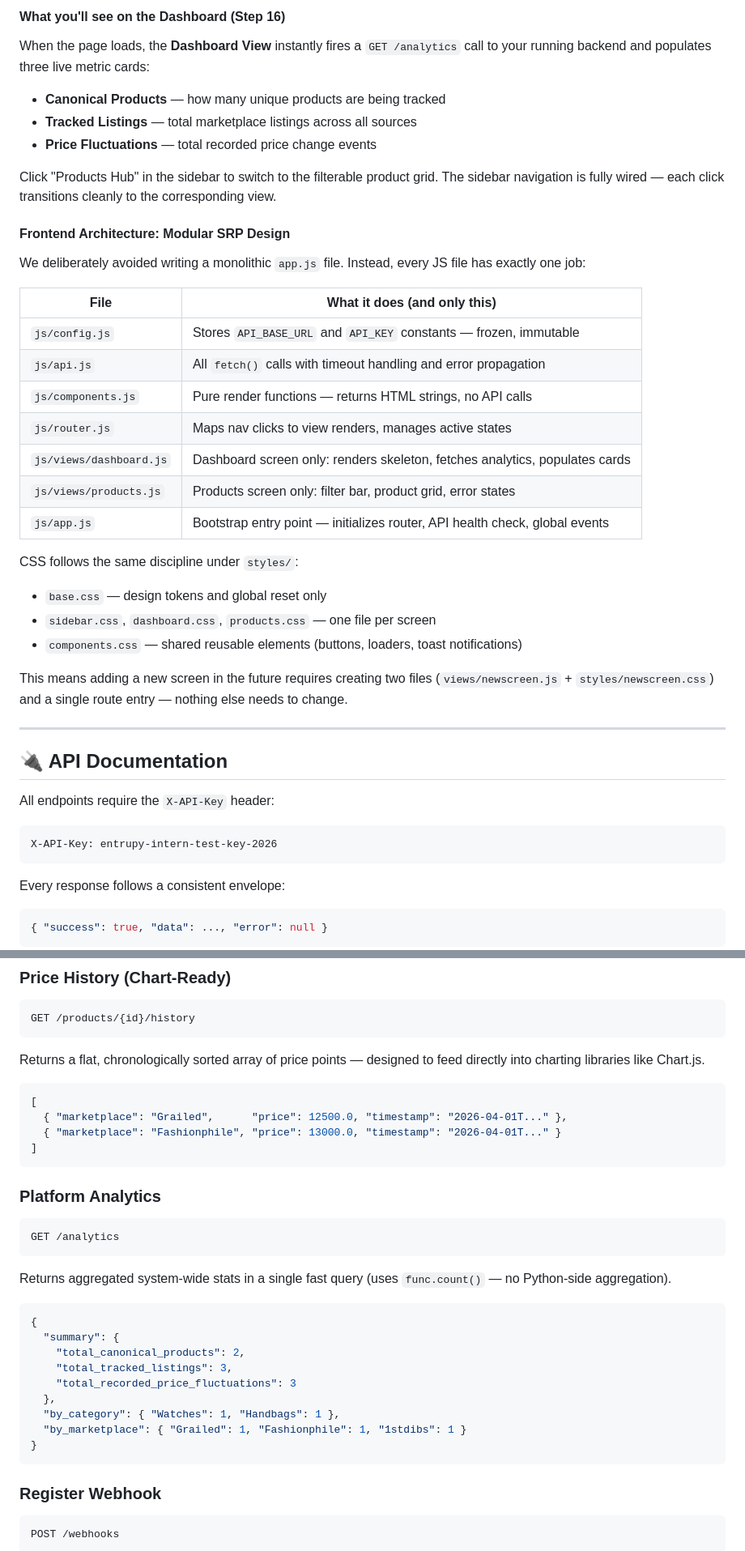
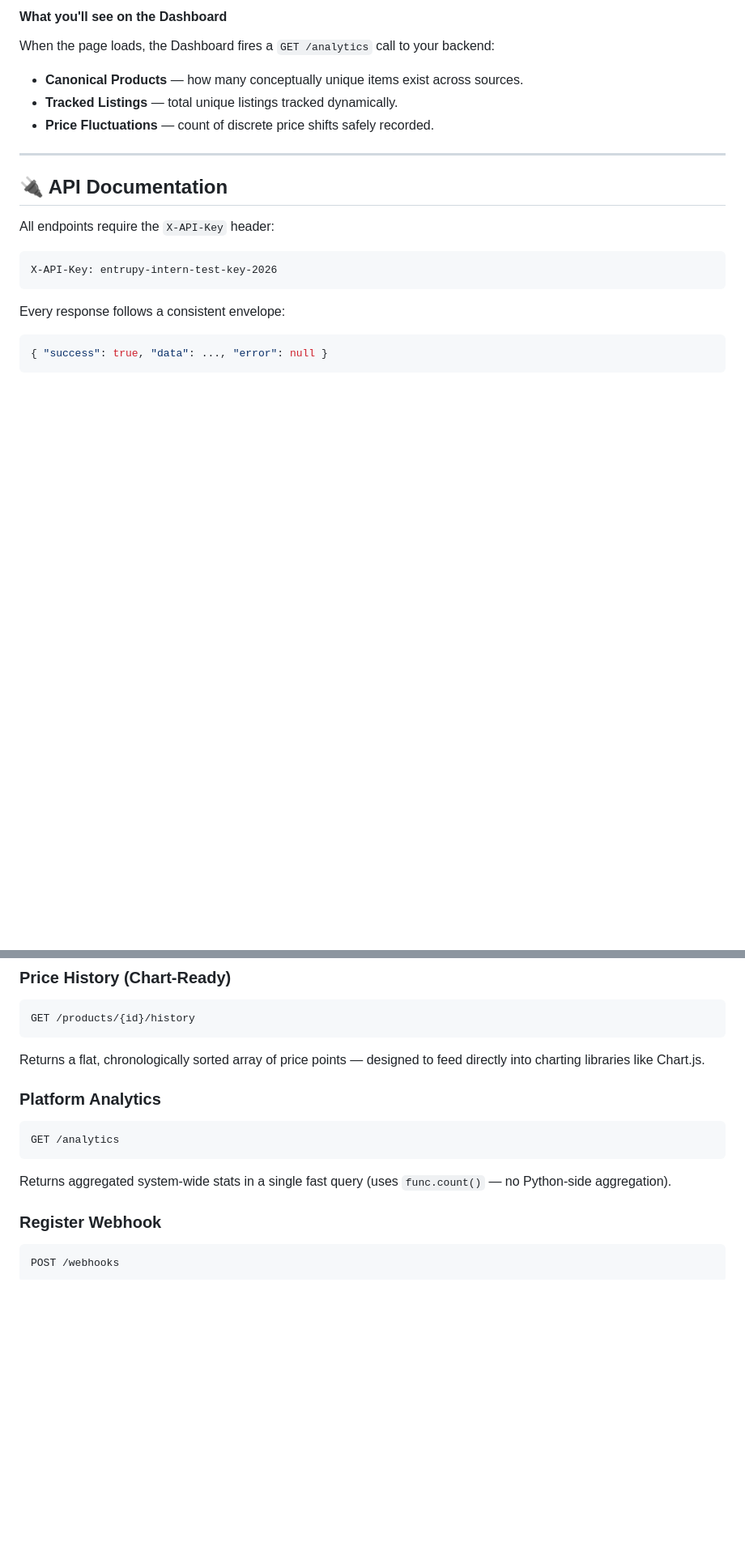
Before and after one commit to arihantjain2005/product_price_monitoring_system, a Markdown page: README.md, 2 parts joined by grey strips. Shown at 81% size. GitHub-like rendering; blank space fills up the shorter version.

````diff
--- a/README.md
+++ b/README.md
@@ -130,32 +126,8 @@ You'll see a dark-mode executive dashboard that immediately pulls live stats fro
-#### What you'll see on the Dashboard (Step 16)
-When the page loads, the **Dashboard View** instantly fires a `GET /analytics` call to your running backend and populates three live metric cards:
-
-- **Canonical Products** — how many unique products are being tracked
-- **Tracked Listings** — total marketplace listings across all sources
-- **Price Fluctuations** — total recorded price change events
-
-Click "Products Hub" in the sidebar to switch to the filterable product grid. The sidebar navigation is fully wired — each click transitions cleanly to the corresponding view.
-
-#### Frontend Architecture: Modular SRP Design
-
-We deliberately avoided writing a monolithic `app.js` file. Instead, every JS file has exactly one job:
-
-| File | What it does (and only this) |
-|---|---|
-| `js/config.js` | Stores `API_BASE_URL` and `API_KEY` constants — frozen, immutable |
-| `js/api.js` | All `fetch()` calls with timeout handling and error propagation |
-| `js/components.js` | Pure render functions — returns HTML strings, no API calls |
-| `js/router.js` | Maps nav clicks to view renders, manages active states |
-| `js/views/dashboard.js` | Dashboard screen only: renders skeleton, fetches analytics, populates cards |
-| `js/views/products.js` | Products screen only: filter bar, product grid, error states |
-| `js/app.js` | Bootstrap entry point — initializes router, API health check, global events |
-
-CSS follows the same discipline under `styles/`:
-- `base.css` — design tokens and global reset only
-- `sidebar.css`, `dashboard.css`, `products.css` — one file per screen
-- `components.css` — shared reusable elements (buttons, loaders, toast notifications)
-
-This means adding a new screen in the future requires creating two files (`views/newscreen.js` + `styles/newscreen.css`) and a single route entry — nothing else needs to change.
+#### What you'll see on the Dashboard
+When the page loads, the Dashboard fires a `GET /analytics` call to your backend:
+- **Canonical Products** — how many conceptually unique items exist across sources.
+- **Tracked Listings** — total unique listings tracked dynamically.
+- **Price Fluctuations** — count of discrete price shifts safely recorded.
 
 ---
 
@@ -210,30 +182,11 @@ GET /products/{id}/history
 ```
 Returns a flat, chronologically sorted array of price points — designed to feed directly into charting libraries like Chart.js.
 
-```json
-[
-  { "marketplace": "Grailed",      "price": 12500.0, "timestamp": "2026-04-01T..." },
-  { "marketplace": "Fashionphile", "price": 13000.0, "timestamp": "2026-04-01T..." }
-]
-```
-
 ### Platform Analytics
 ```
 GET /analytics
 ```
 Returns aggregated system-wide stats in a single fast query (uses `func.count()` — no Python-side aggregation).
-
-```json
-{
-  "summary": {
-    "total_canonical_products": 2,
-    "total_tracked_listings": 3,
-    "total_recorded_price_fluctuations": 3
-  },
-  "by_category": { "Watches": 1, "Handbags": 1 },
-  "by_marketplace": { "Grailed": 1, "Fashionphile": 1, "1stdibs": 1 }
-}
-```
 
 ### Register Webhook
 ```
````
Also changed, not shown: other parts of README.md (+46 -50 lines).
